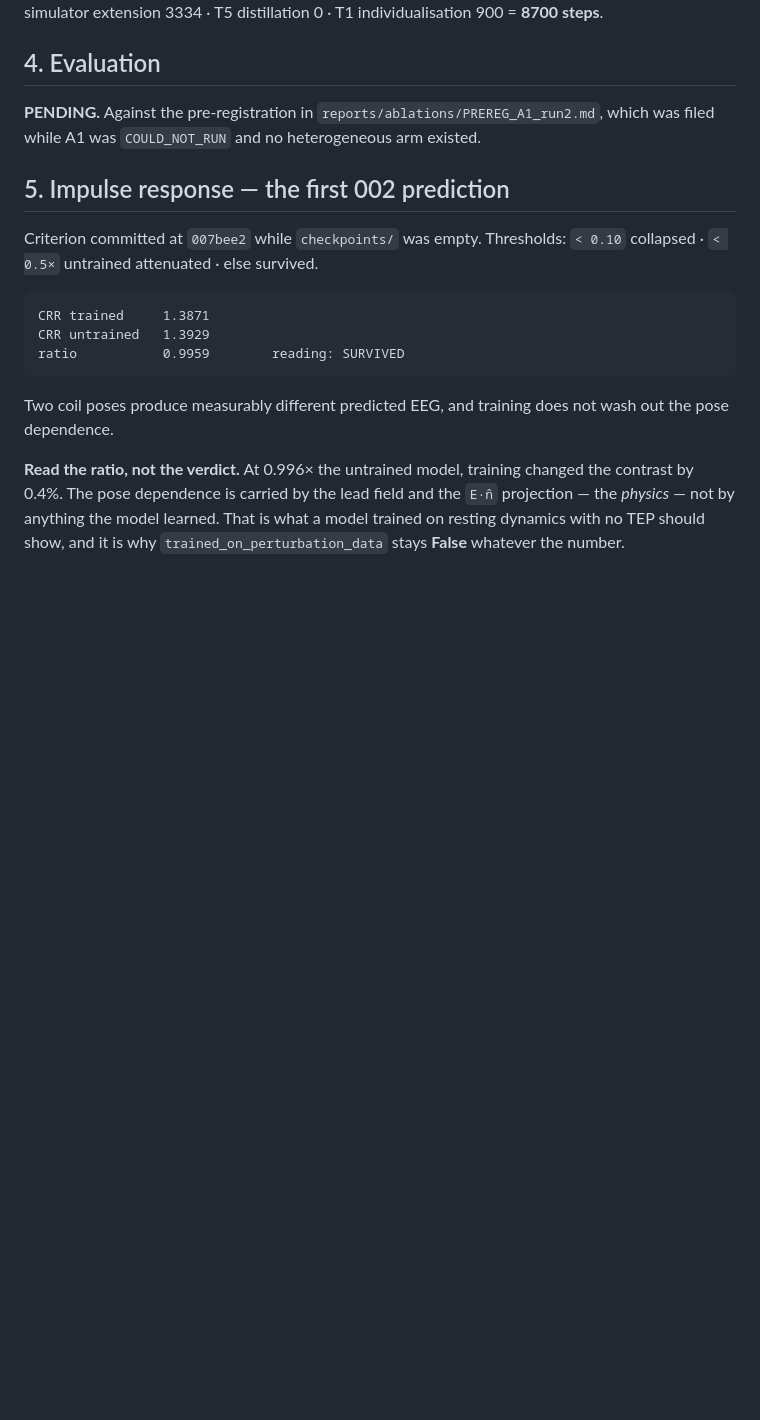
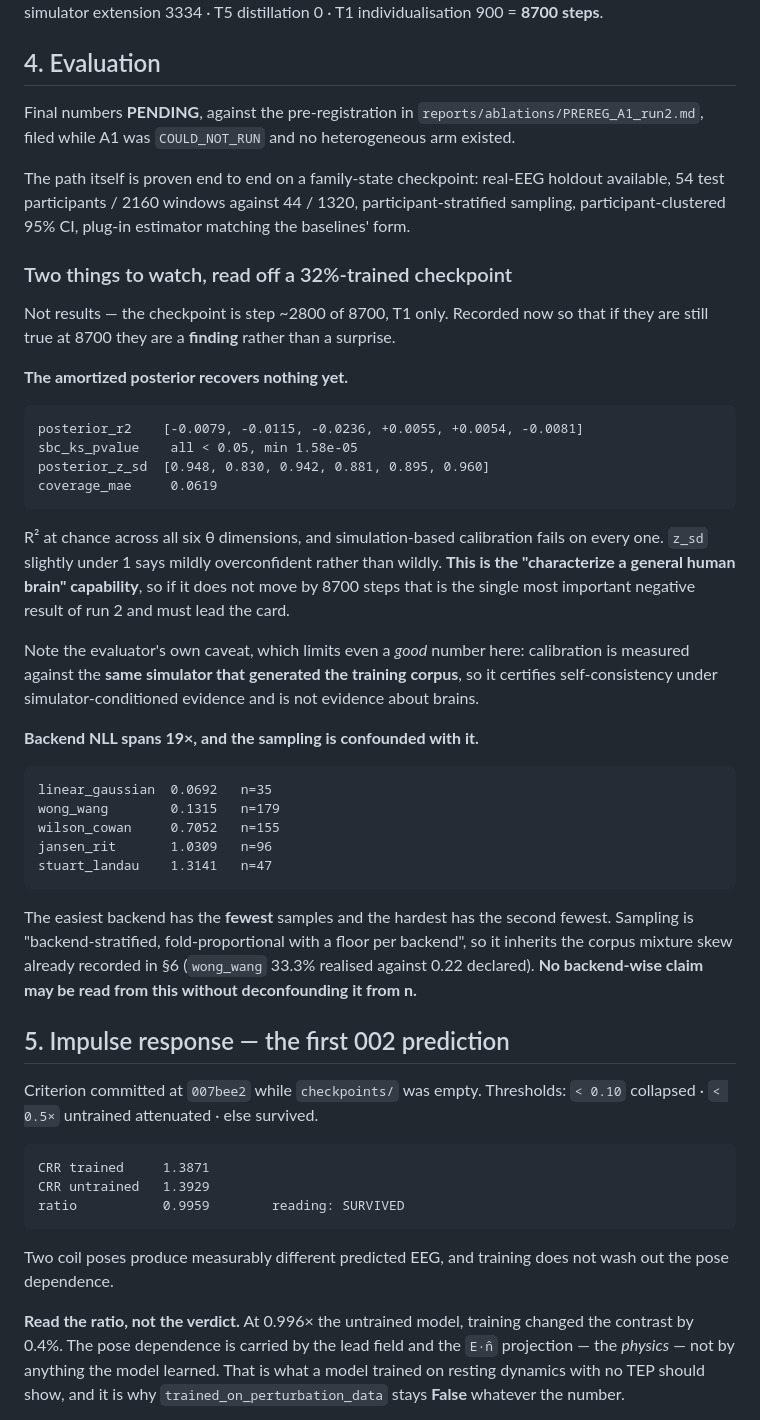
Before and after one commit to JacobFV/sc-wbd, a Markdown page: reports/RUN2.md, the part around the change. Drawn GitHub-style; blank space fills up the shorter version.

Commit message:
report: fill §4 with the evaluation structure and two things to watch
The path is proven end to end on a family-state checkpoint. The numbers are
from a 32%-trained checkpoint and are recorded as things to watch rather than
results.

Posterior R2 is at chance on all six theta dimensions and SBC fails on every
one (min KS p 1.58e-05). That is the 'characterize a general human brain'
capability, so if it has not moved by step 8700 it is the most important
negative result of run 2 and must lead the card -- flagged now so it cannot be
a surprise later. With the evaluator's own caveat: calibration is measured
against the same simulator that generated the training corpus, so it certifies
self-consistency, not anything about brains.

Backend NLL spans 19x while the easiest backend has the fewest samples and the
hardest the second fewest, so no backend-wise claim is readable without
deconfounding from n.

Co-Authored-By: Claude Opus 5 (1M context) <noreply@anthropic.com>

````diff
--- a/reports/RUN2.md
+++ b/reports/RUN2.md
@@ -183,9 +183,56 @@ individualisation 900 = **8700 steps**.
 
 ## 4. Evaluation
 
-**PENDING.** Against the pre-registration in
-`reports/ablations/PREREG_A1_run2.md`, which was filed while A1 was
-`COULD_NOT_RUN` and no heterogeneous arm existed.
+Final numbers **PENDING**, against the pre-registration in
+`reports/ablations/PREREG_A1_run2.md`, filed while A1 was `COULD_NOT_RUN` and
+no heterogeneous arm existed.
+
+The path itself is proven end to end on a family-state checkpoint: real-EEG
+holdout available, 54 test participants / 2160 windows against 44 / 1320,
+participant-stratified sampling, participant-clustered 95% CI, plug-in
+estimator matching the baselines' form.
+
+### Two things to watch, read off a 32%-trained checkpoint
+
+Not results — the checkpoint is step ~2800 of 8700, T1 only. Recorded now so
+that if they are still true at 8700 they are a **finding** rather than a
+surprise.
+
+**The amortized posterior recovers nothing yet.**
+
+```
+posterior_r2    [-0.0079, -0.0115, -0.0236, +0.0055, +0.0054, -0.0081]
+sbc_ks_pvalue    all < 0.05, min 1.58e-05
+posterior_z_sd  [0.948, 0.830, 0.942, 0.881, 0.895, 0.960]
+coverage_mae     0.0619
+```
+
+R² at chance across all six θ dimensions, and simulation-based calibration
+fails on every one. `z_sd` slightly under 1 says mildly overconfident rather
+than wildly. **This is the "characterize a general human brain" capability**, so
+if it does not move by 8700 steps that is the single most important negative
+result of run 2 and must lead the card.
+
+Note the evaluator's own caveat, which limits even a *good* number here:
+calibration is measured against the **same simulator that generated the
+training corpus**, so it certifies self-consistency under simulator-conditioned
+evidence and is not evidence about brains.
+
+**Backend NLL spans 19×, and the sampling is confounded with it.**
+
+```
+linear_gaussian  0.0692   n=35
+wong_wang        0.1315   n=179
+wilson_cowan     0.7052   n=155
+jansen_rit       1.0309   n=96
+stuart_landau    1.3141   n=47
+```
+
+The easiest backend has the **fewest** samples and the hardest has the second
+fewest. Sampling is "backend-stratified, fold-proportional with a floor per
+backend", so it inherits the corpus mixture skew already recorded in §6
+(`wong_wang` 33.3% realised against 0.22 declared). **No backend-wise claim may
+be read from this without deconfounding it from n.**
 
 ## 5. Impulse response — the first 002 prediction
 
````
